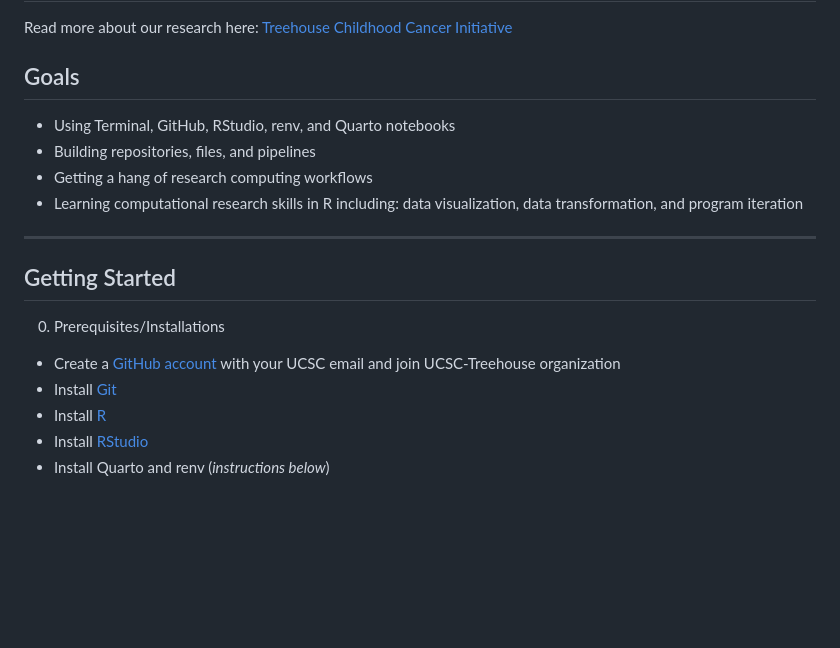
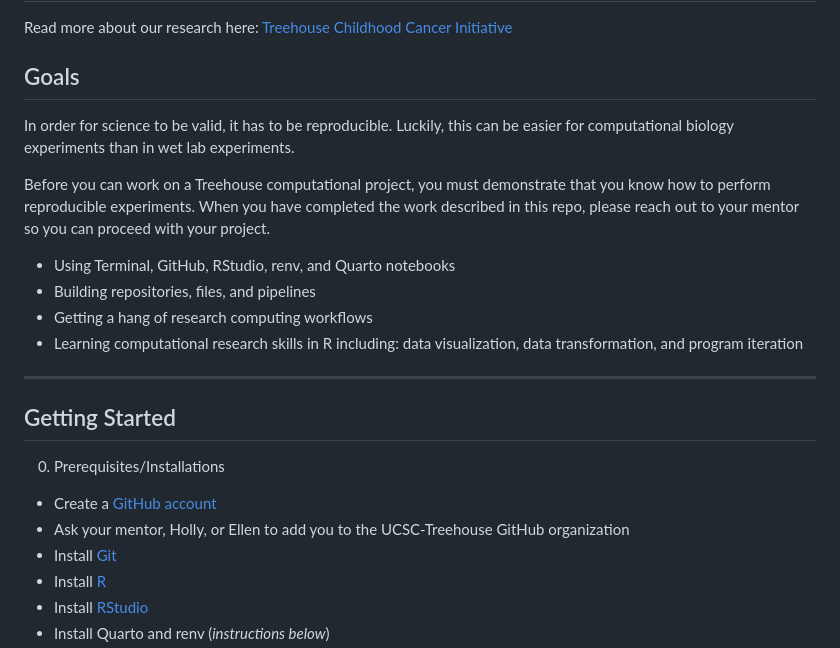
Before and after one commit to UCSC-Treehouse/Essential-skills-for-Treehouse-computational-research, a Markdown page: README.md, the part around the change. Rendered like a GitHub page; blank space fills up the shorter version.

Commit message:
Update README.md
Added some expectations; I don't care if the github repo is attached to their ucsc email, and they have to be added to the org, they can't add themselves.

```diff
--- a/README.md
+++ b/README.md
@@ -16,6 +16,12 @@ Read more about our research here: [Treehouse Childhood Cancer Initiative](https
 
 ## Goals
 
+In order for science to be valid, it has to be reproducible.
+Luckily, this can be easier for computational biology experiments than in wet lab experiments.
+
+Before you can work on a Treehouse computational project, you must demonstrate that you know how to perform reproducible experiments.
+When you have completed the work described in this repo, please reach out to your mentor so you can proceed with your project.
+
 -   Using Terminal, GitHub, RStudio, renv, and Quarto notebooks
 -   Building repositories, files, and pipelines
 -   Getting a hang of research computing workflows
@@ -27,7 +33,8 @@ Read more about our research here: [Treehouse Childhood Cancer Initiative](https
 
 0.  Prerequisites/Installations
 
--   Create a [GitHub account](https://docs.github.com/en/get-started/start-your-journey/creating-an-account-on-github) with your UCSC email and join UCSC-Treehouse organization
+-   Create a [GitHub account](https://docs.github.com/en/get-started/start-your-journey/creating-an-account-on-github)
+-   Ask your mentor, Holly, or Ellen to add you to the UCSC-Treehouse GitHub organization
 -   Install [Git](https://git-scm.com/downloads)
 -   Install [R](https://www.r-project.org)
 -   Install [RStudio](https://posit.co/download/rstudio-desktop/)
```
